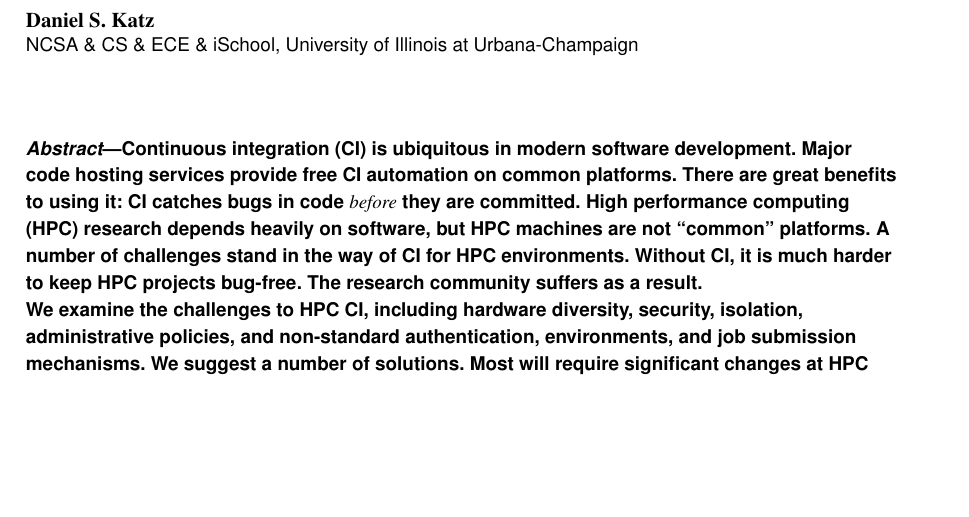
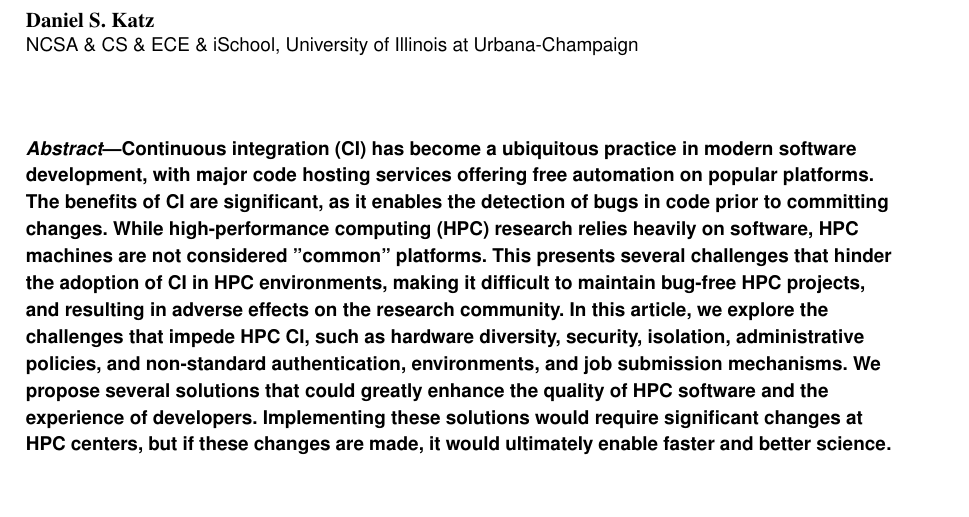
Before and after one commit to cise-eds/SoftwareEngineering, a LaTeX paper (CI_Challenges_HPC/cise-hpc-ci.tex): part of page 1 of 6, cut so that both start at the same text, the shorter picture padded with empty space. Compiled offline with pdfLaTeX.

Commit message:
edited abstract only
diff shows full-text replacement due to text wrapping (?)

```diff
--- a/CI_Challenges_HPC/cise-hpc-ci.tex
+++ b/CI_Challenges_HPC/cise-hpc-ci.tex
@@ -34,19 +34,10 @@
 \markboth{Software Engineering}{Continuous Integration Challenges for HPC}
 
 \begin{abstract}
-  Continuous integration (CI) is ubiquitous in modern software development. Major code
-  hosting services provide free CI automation on common platforms. There are great
-  benefits to using it: CI catches bugs in code {\it before} they are committed. High
-  performance computing (HPC) research depends heavily on software, but HPC machines are
-  not ``common'' platforms. A number of challenges stand in the way of CI for HPC
-  environments. Without CI, it is much harder to keep HPC projects bug-free. The
-  research community suffers as a result.
-
-  We examine the challenges to HPC CI, including hardware diversity, security,
-  isolation, administrative policies, and non-standard authentication, environments, and
-  job submission mechanisms. We suggest a number of solutions. Most will require
-  significant changes at HPC centers, but they could greatly improve HPC software quality and
-  developer experience, which will ultimately enable better, faster science.
+ Continuous integration (CI) has become a ubiquitous practice in modern software development, with major code hosting services offering free automation on popular platforms. The benefits of CI are significant, as it enables the detection of bugs in code prior to committing changes.
+ While high-performance computing (HPC) research relies heavily on software, HPC machines are not considered "common" platforms. This presents several challenges that hinder the adoption of CI in HPC environments, making it difficult to maintain bug-free HPC projects, and resulting in adverse effects on the research community.
+In this article, we explore the challenges that impede HPC CI, such as hardware diversity, security, isolation, administrative policies, and non-standard authentication, environments, and job submission mechanisms.
+We propose several solutions that could greatly enhance the quality of HPC software and the experience of developers. Implementing these solutions would require significant changes at HPC centers, but if these changes are made, it would ultimately enable faster and better science.
 \end{abstract}
 
 \maketitle
```
